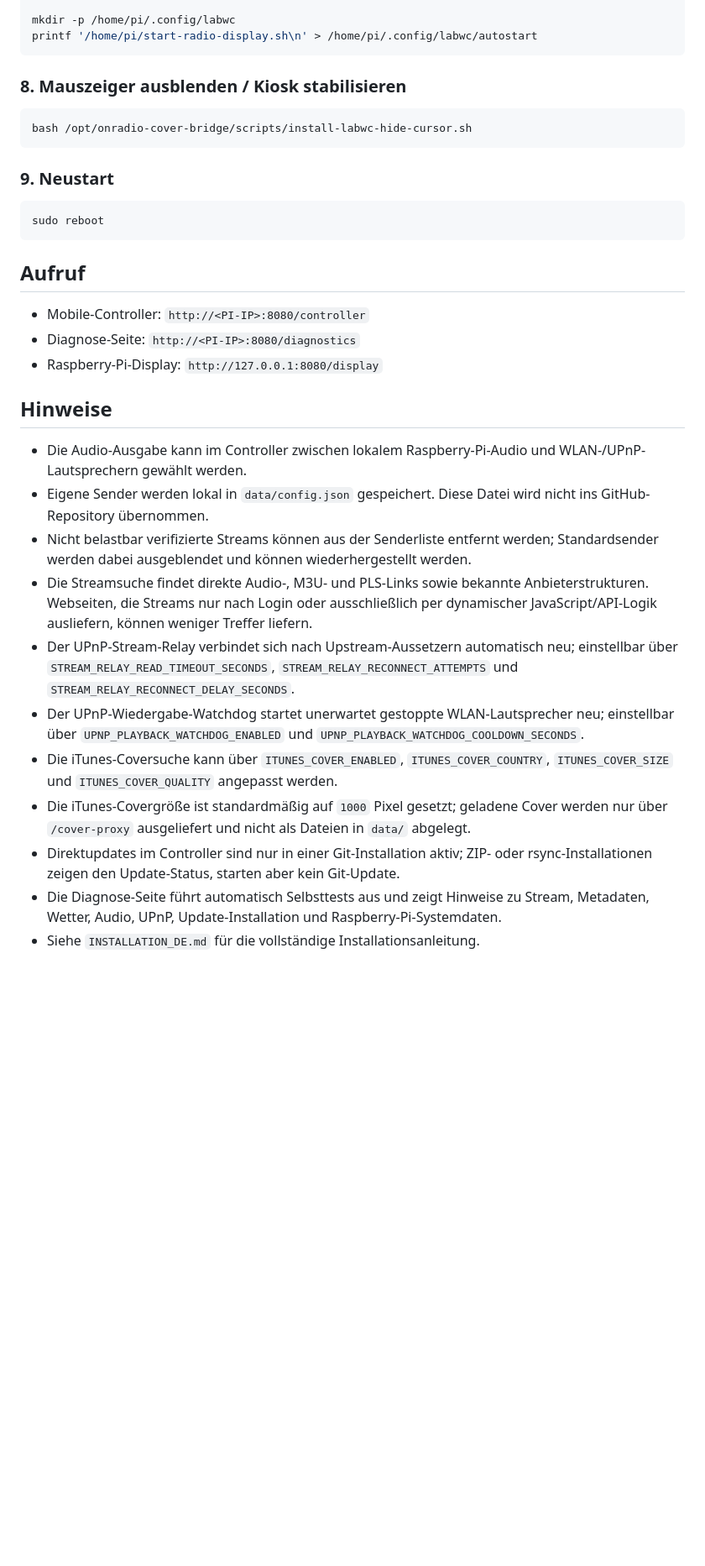
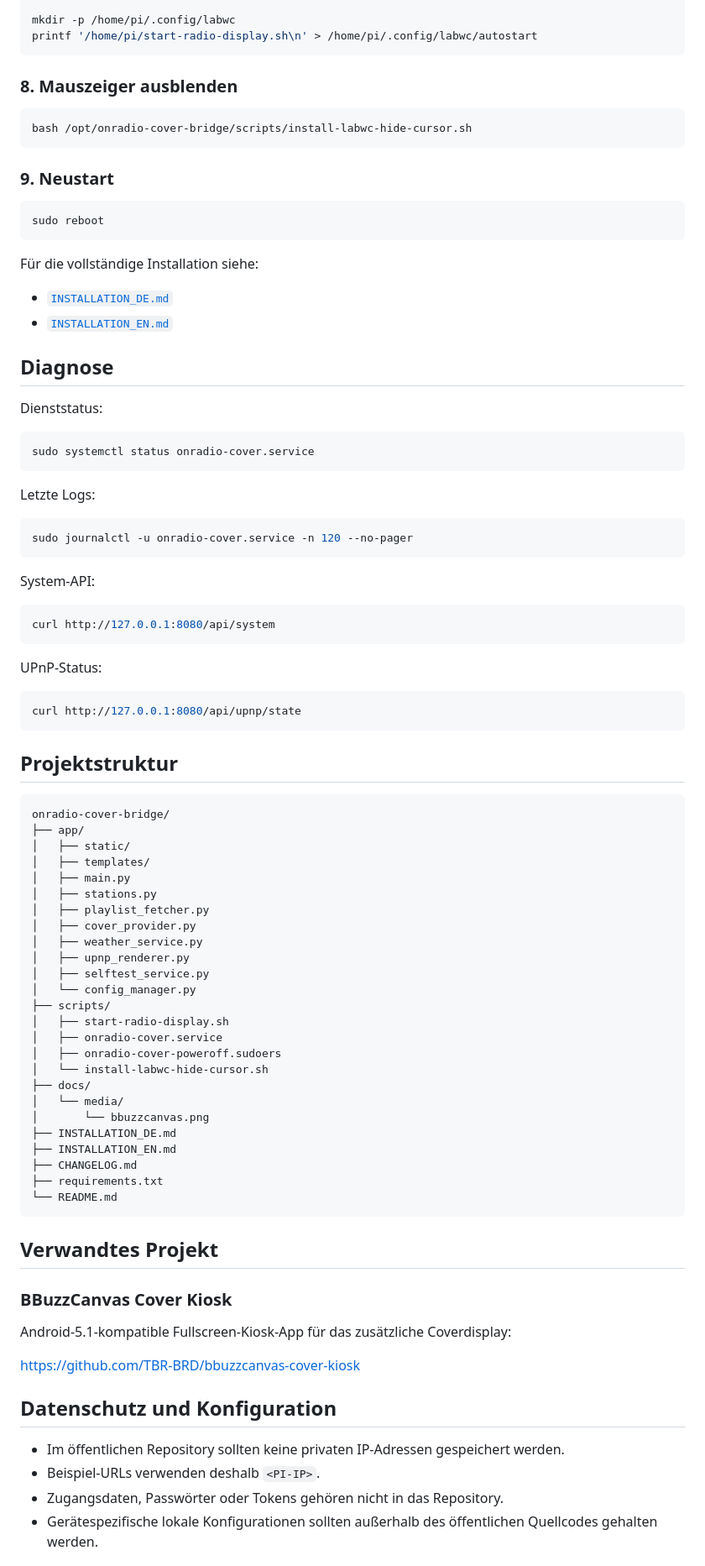
Before and after one commit to TBR-BRD/onradio-cover-bridge, a Markdown page: README.md, the part around one of its changes. Shown at 84% size. GitHub-like rendering; blank space fills up the shorter version.

Commit message:
Update README and current system architecture

````diff
--- a/README.md
+++ b/README.md
@@ -228,7 +316,7 @@ mkdir -p /home/pi/.config/labwc
 printf '/home/pi/start-radio-display.sh\n' > /home/pi/.config/labwc/autostart
 ```
 
-### 8. Mauszeiger ausblenden / Kiosk stabilisieren
+### 8. Mauszeiger ausblenden
 
 ```bash
 bash /opt/onradio-cover-bridge/scripts/install-labwc-hide-cursor.sh
@@ -240,22 +328,79 @@ bash /opt/onradio-cover-bridge/scripts/install-labwc-hide-cursor.sh
 sudo reboot
 ```
 
-## Aufruf
+Für die vollständige Installation siehe:
 
-- Mobile-Controller: `http://<PI-IP>:8080/controller`
-- Diagnose-Seite: `http://<PI-IP>:8080/diagnostics`
-- Raspberry-Pi-Display: `http://127.0.0.1:8080/display`
+- [`INSTALLATION_DE.md`](INSTALLATION_DE.md)
+- [`INSTALLATION_EN.md`](INSTALLATION_EN.md)
 
-## Hinweise
+## Diagnose
 
-- Die Audio-Ausgabe kann im Controller zwischen lokalem Raspberry-Pi-Audio und WLAN-/UPnP-Lautsprechern gewählt werden.
-- Eigene Sender werden lokal in `data/config.json` gespeichert. Diese Datei wird nicht ins GitHub-Repository übernommen.
-- Nicht belastbar verifizierte Streams können aus der Senderliste entfernt werden; Standardsender werden dabei ausgeblendet und können wiederhergestellt werden.
-- Die Streamsuche findet direkte Audio-, M3U- und PLS-Links sowie bekannte Anbieterstrukturen. Webseiten, die Streams nur nach Login oder ausschließlich per dynamischer JavaScript/API-Logik ausliefern, können weniger Treffer liefern.
-- Der UPnP-Stream-Relay verbindet sich nach Upstream-Aussetzern automatisch neu; einstellbar über `STREAM_RELAY_READ_TIMEOUT_SECONDS`, `STREAM_RELAY_RECONNECT_ATTEMPTS` und `STREAM_RELAY_RECONNECT_DELAY_SECONDS`.
-- Der UPnP-Wiedergabe-Watchdog startet unerwartet gestoppte WLAN-Lautsprecher neu; einstellbar über `UPNP_PLAYBACK_WATCHDOG_ENABLED` und `UPNP_PLAYBACK_WATCHDOG_COOLDOWN_SECONDS`.
-- Die iTunes-Coversuche kann über `ITUNES_COVER_ENABLED`, `ITUNES_COVER_COUNTRY`, `ITUNES_COVER_SIZE` und `ITUNES_COVER_QUALITY` angepasst werden.
-- Die iTunes-Covergröße ist standardmäßig auf `1000` Pixel gesetzt; geladene Cover werden nur über `/cover-proxy` ausgeliefert und nicht als Dateien in `data/` abgelegt.
-- Direktupdates im Controller sind nur in einer Git-Installation aktiv; ZIP- oder rsync-Installationen zeigen den Update-Status, starten aber kein Git-Update.
-- Die Diagnose-Seite führt automatisch Selbsttests aus und zeigt Hinweise zu Stream, Metadaten, Wetter, Audio, UPnP, Update-Installation und Raspberry-Pi-Systemdaten.
-- Siehe `INSTALLATION_DE.md` für die vollständige Installationsanleitung.
+Dienststatus:
+
+```bash
+sudo systemctl status onradio-cover.service
+```
+
+Letzte Logs:
+
+```bash
+sudo journalctl -u onradio-cover.service -n 120 --no-pager
+```
+
+System-API:
+
+```bash
+curl http://127.0.0.1:8080/api/system
+```
+
+UPnP-Status:
+
+```bash
+curl http://127.0.0.1:8080/api/upnp/state
+```
+
+## Projektstruktur
+
+```text
+onradio-cover-bridge/
+├── app/
+│   ├── static/
+│   ├── templates/
+│   ├── main.py
+│   ├── stations.py
+│   ├── playlist_fetcher.py
+│   ├── cover_provider.py
+│   ├── weather_service.py
+│   ├── upnp_renderer.py
+│   ├── selftest_service.py
+│   └── config_manager.py
+├── scripts/
+│   ├── start-radio-display.sh
+│   ├── onradio-cover.service
+│   ├── onradio-cover-poweroff.sudoers
+│   └── install-labwc-hide-cursor.sh
+├── docs/
+│   └── media/
+│       └── bbuzzcanvas.png
+├── INSTALLATION_DE.md
+├── INSTALLATION_EN.md
+├── CHANGELOG.md
+├── requirements.txt
+└── README.md
+```
+
+## Verwandtes Projekt
+
+### BBuzzCanvas Cover Kiosk
+
+Android-5.1-kompatible Fullscreen-Kiosk-App für das zusätzliche Coverdisplay:
+
+https://github.com/TBR-BRD/bbuzzcanvas-cover-kiosk
+
+## Datenschutz und Konfiguration
+
+- Im öffentlichen Repository sollten keine privaten IP-Adressen gespeichert werden.
+- Beispiel-URLs verwenden deshalb `<PI-IP>`.
+- Zugangsdaten, Passwörter oder Tokens gehören nicht in das Repository.
+- Gerätespezifische lokale Konfigurationen sollten außerhalb des öffentlichen Quellcodes gehalten werden.
+
````
Also changed, not shown: other parts of README.md (+193 -102 lines).
